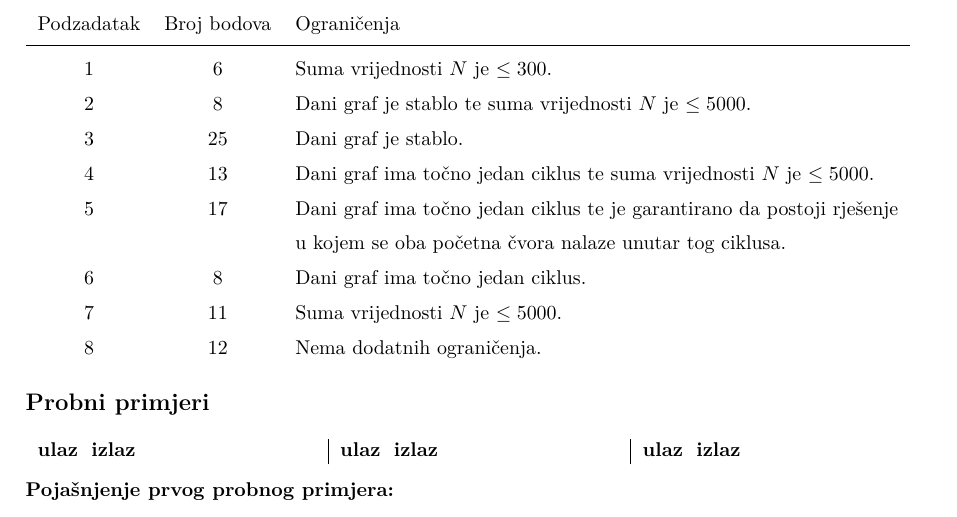
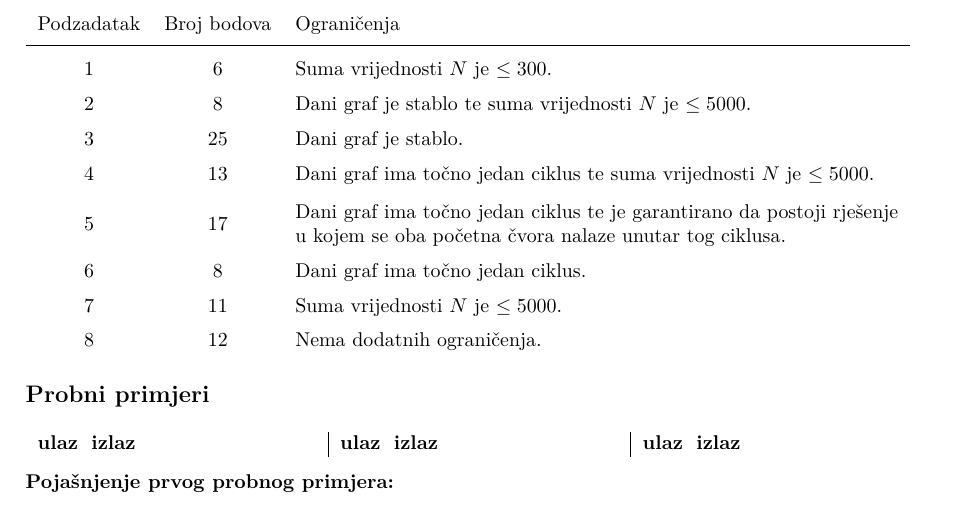
Before and after one commit to ppavic2/hio2025, a LaTeX document (zadaci.tex, which reads lirili_larila/lirili_larila.tex): part of page 7 of 7, cut so that both start at the same text. The pictures show the PDF file zadaci.pdf that the author committed with the source.

Commit message:
lirili - bodovanje tablica fix

```diff
--- a/lirili_larila/lirili_larila.tex
+++ b/lirili_larila/lirili_larila.tex
@@ -92,9 +92,8 @@ Ograničenja navedena ispod primjenjuju se na svaku od $T$ danih situacija.
     1 & 6 & Suma vrijednosti $N$ je $\leq 300$. \\
     2 & 8 & Dani graf je stablo te suma vrijednosti $N$ je $\leq 5000$. \\
     3 & 25 & Dani graf je stablo. \\
-    4 & 13 & Dani graf ima točno jedan ciklus te suma vrijednosti $N$ je $\leq 5000$. \\
-    5 & 17 & Dani graf ima točno jedan ciklus te je garantirano da postoji rješenje  \\
-      &    & u kojem se oba početna čvora nalaze unutar tog ciklusa.  \\
+    4 & 13 & Dani graf ima točno jedan ciklus te suma vrijednosti $N$ je $\leq 5000$. \\[5pt]
+    5 & 17 & \makecell[l]{Dani graf ima točno jedan ciklus te je garantirano da postoji rješenje \\ u kojem se oba početna čvora nalaze unutar tog ciklusa.}  \\[6pt]
     6 & 8 & Dani graf ima točno jedan ciklus. \\
     7 & 11 & Suma vrijednosti $N$ je $\leq 5000$. \\
     8 & 12 & Nema dodatnih ograničenja. \\
```
Also changed, not shown: zadaci.pdf.
